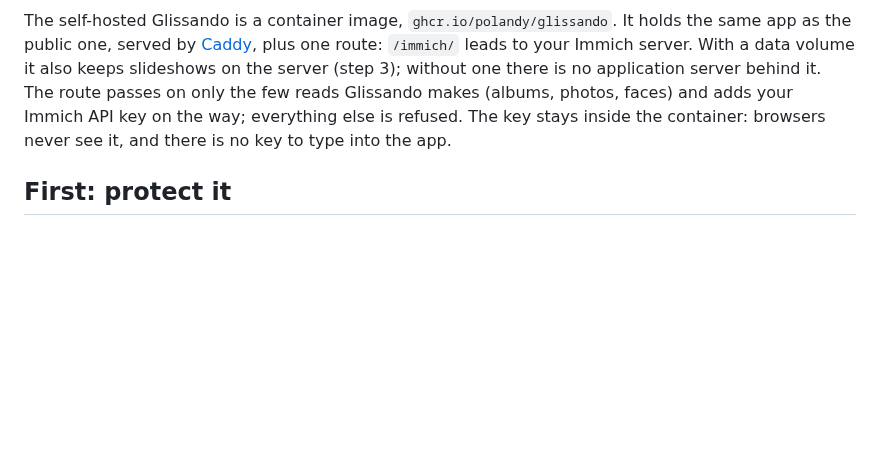
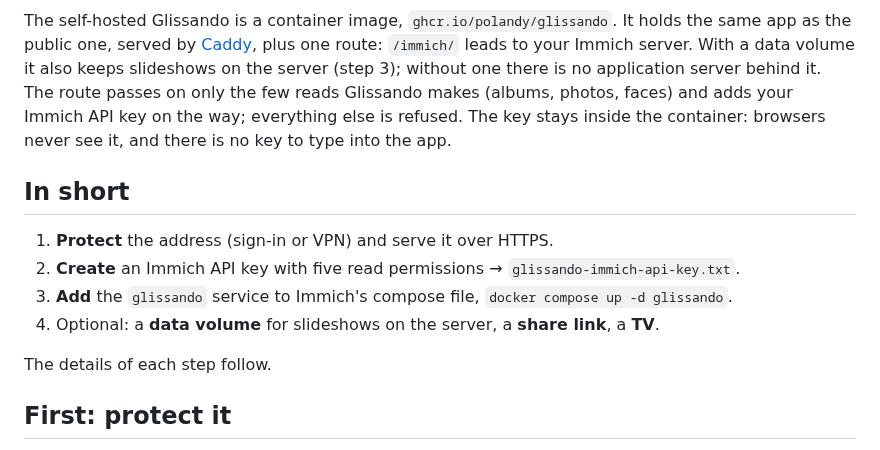
Before and after one commit to polandy/glissando, a Markdown page: docs/self-hosting.md, the part around the change. GitHub-like rendering; blank space fills up the shorter version.

```diff
--- a/docs/self-hosting.md
+++ b/docs/self-hosting.md
@@ -11,6 +11,15 @@ without one there is no application server behind it. The route passes on only
 the few reads Glissando makes (albums, photos, faces) and adds your Immich API key on the way;
 everything else is refused. The key stays inside the container: browsers never see it, and there
 is no key to type into the app.
+
+## In short
+
+1. **Protect** the address (sign-in or VPN) and serve it over HTTPS.
+2. **Create** an Immich API key with five read permissions → `glissando-immich-api-key.txt`.
+3. **Add** the `glissando` service to Immich's compose file, `docker compose up -d glissando`.
+4. Optional: a **data volume** for slideshows on the server, a **share link**, a **TV**.
+
+The details of each step follow.
 
 ## First: protect it
 
```
Also changed, not shown: README.md (+83 -22 lines), docs/development.md (added, +39 -0 lines), docs/user-guide.md (added, +49 -0 lines), docs/images/add-pictures.png (added), docs/images/immich-phone.png (added), docs/images/slideshow.png (added).
